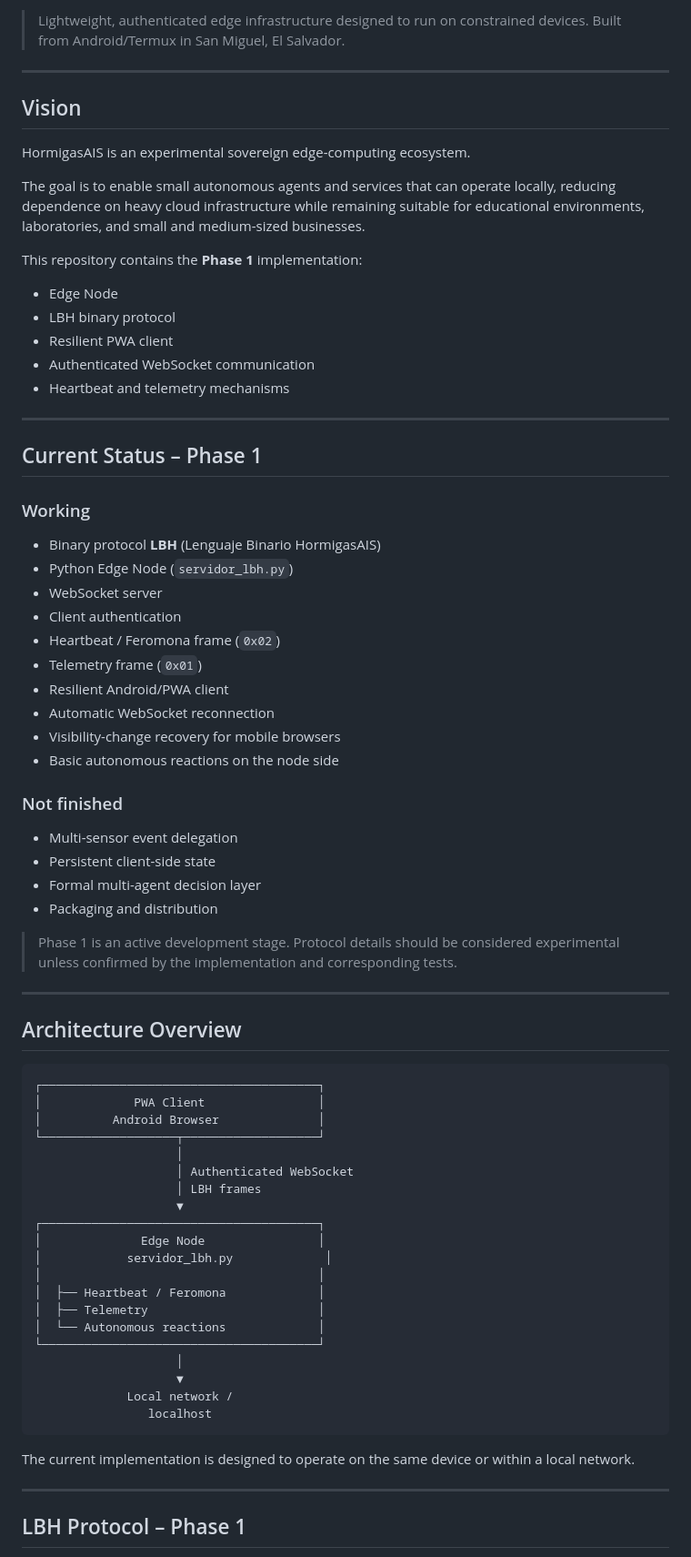
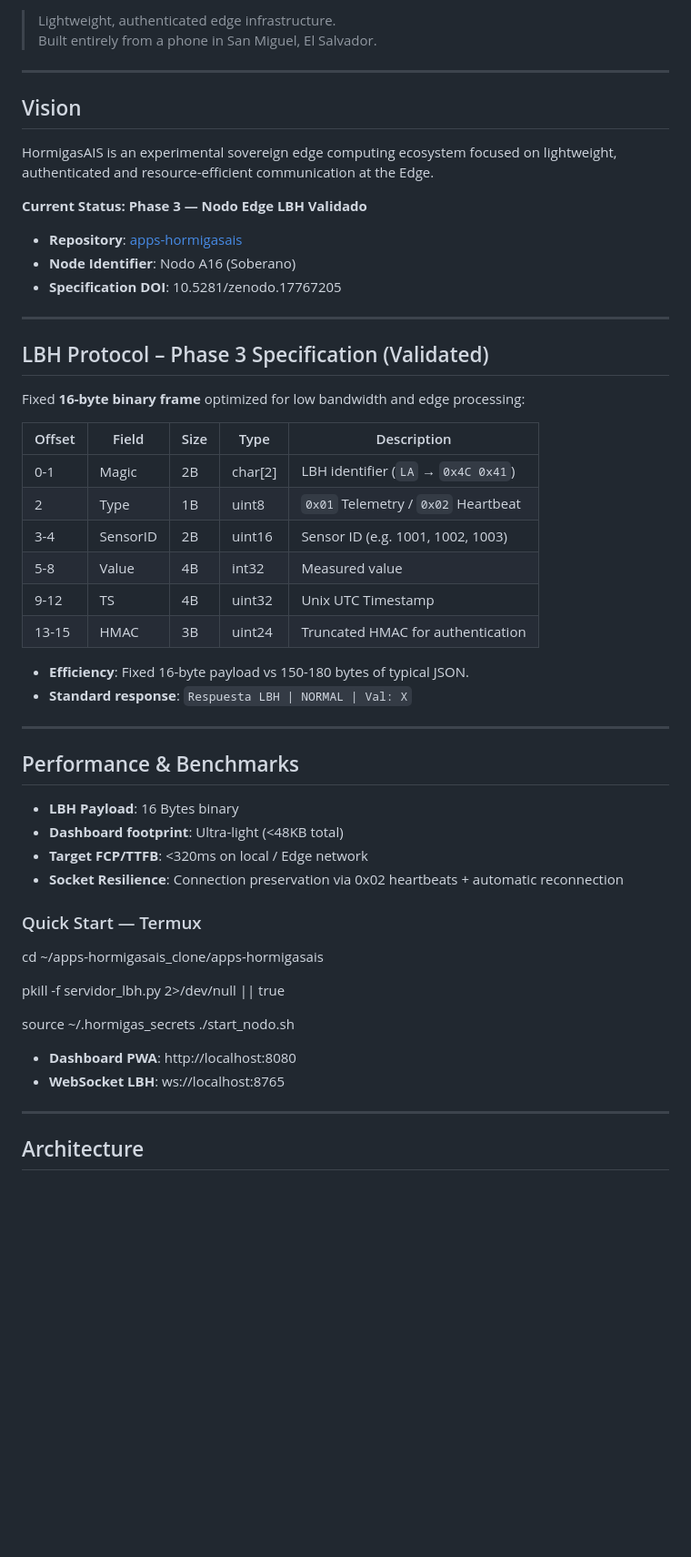
Before and after one commit to Thrumanshow/apps-hormigasais, a Markdown page: README.md, the part around one of its changes. Shown at 91% size. Drawn GitHub-style; blank space fills up the shorter version.

Commit message:
docs: Phase 3 validated - LBH 16-byte protocol & edge node architecture

````diff
--- a/README.md
+++ b/README.md
@@ -9,79 +9,59 @@
 
-> Lightweight, authenticated edge infrastructure designed to run on constrained devices.
-> Built from Android/Termux in San Miguel, El Salvador.
+> Lightweight, authenticated edge infrastructure.
+> Built entirely from a phone in San Miguel, El Salvador.
 
 ---
 
 ## Vision
 
-HormigasAIS is an experimental sovereign edge-computing ecosystem.
+HormigasAIS is an experimental sovereign edge computing ecosystem focused on lightweight, authenticated and resource-efficient communication at the Edge.
 
-The goal is to enable small autonomous agents and services that can operate locally, reducing dependence on heavy cloud infrastructure while remaining suitable for educational environments, laboratories, and small and medium-sized businesses.
+**Current Status: Phase 3 — Nodo Edge LBH Validado**
 
-This repository contains the **Phase 1** implementation:
-
-- Edge Node
-- LBH binary protocol
-- Resilient PWA client
-- Authenticated WebSocket communication
-- Heartbeat and telemetry mechanisms
+- **Repository**: [apps-hormigasais](https://github.com/Thrumanshow/apps-hormigasais)
+- **Node Identifier**: Nodo A16 (Soberano)
+- **Specification DOI**: 10.5281/zenodo.17767205
 
 ---
 
-## Current Status – Phase 1
+## LBH Protocol – Phase 3 Specification (Validated)
 
-### Working
+Fixed **16-byte binary frame** optimized for low bandwidth and edge processing:
 
-- Binary protocol **LBH** (Lenguaje Binario HormigasAIS)
-- Python Edge Node (`servidor_lbh.py`)
-- WebSocket server
-- Client authentication
-- Heartbeat / Feromona frame (`0x02`)
-- Telemetry frame (`0x01`)
-- Resilient Android/PWA client
-- Automatic WebSocket reconnection
-- Visibility-change recovery for mobile browsers
-- Basic autonomous reactions on the node side
+| Offset | Field    | Size | Type    | Description                          |
+|--------|----------|------|---------|--------------------------------------|
+| 0-1    | Magic    | 2B   | char[2] | LBH identifier (`LA` → `0x4C 0x41`) |
+| 2      | Type     | 1B   | uint8   | `0x01` Telemetry / `0x02` Heartbeat |
+| 3-4    | SensorID | 2B   | uint16  | Sensor ID (e.g. 1001, 1002, 1003)    |
+| 5-8    | Value    | 4B   | int32   | Measured value                       |
+| 9-12   | TS       | 4B   | uint32  | Unix UTC Timestamp                   |
+| 13-15  | HMAC     | 3B   | uint24  | Truncated HMAC for authentication    |
 
-### Not finished
-
-- Multi-sensor event delegation
-- Persistent client-side state
-- Formal multi-agent decision layer
-- Packaging and distribution
-
-> Phase 1 is an active development stage. Protocol details should be considered experimental unless confirmed by the implementation and corresponding tests.
+- **Efficiency**: Fixed 16-byte payload vs 150-180 bytes of typical JSON.
+- **Standard response**: `Respuesta LBH | NORMAL | Val: X`
 
 ---
 
-## Architecture Overview
+## Performance & Benchmarks
 
-```text
-┌───────────────────────────────────────┐
-│             PWA Client                │
-│          Android Browser              │
-└───────────────────┬───────────────────┘
-                    │
-                    │ Authenticated WebSocket
-                    │ LBH frames
-                    ▼
-┌───────────────────────────────────────┐
-│              Edge Node                │
-│            servidor_lbh.py             │
-│                                       │
-│  ├── Heartbeat / Feromona             │
-│  ├── Telemetry                        │
-│  └── Autonomous reactions             │
-└───────────────────────────────────────┘
-                    │
-                    ▼
-             Local network /
-                localhost
-```
+- **LBH Payload**: 16 Bytes binary
+- **Dashboard footprint**: Ultra-light (<48KB total)
+- **Target FCP/TTFB**: <320ms on local / Edge network
+- **Socket Resilience**: Connection preservation via 0x02 heartbeats + automatic reconnection
 
-The current implementation is designed to operate on the same device or within a local network.
+### Quick Start — Termux
+
+cd ~/apps-hormigasais_clone/apps-hormigasais
+
+pkill -f servidor_lbh.py 2>/dev/null || true
+
+source ~/.hormigas_secrets
+./start_nodo.sh
+
+- **Dashboard PWA**: http://localhost:8080
+- **WebSocket LBH**: ws://localhost:8765
 
 ---
 
-## LBH Protocol – Phase 1
+## Architecture
 
````
Also changed, not shown: other parts of README.md (+26 -116 lines).
